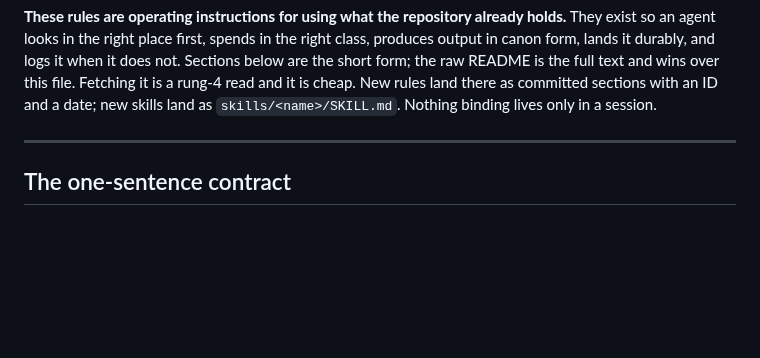
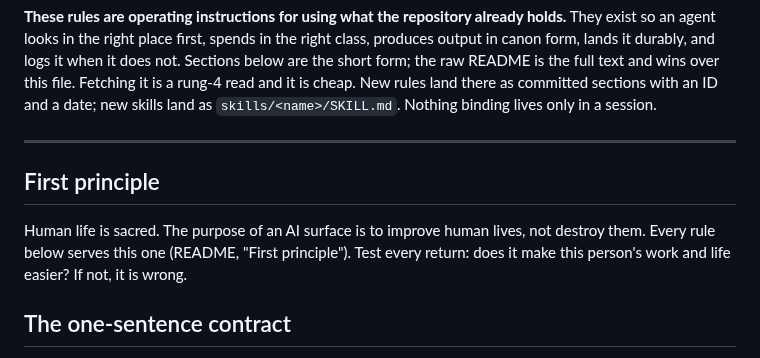
Before and after one commit to EVEglyphDesign/eve-glyph-boot-contract, a Markdown page: skill/SKILL.md, the part around the change. GitHub-like rendering; blank space fills up the shorter version.

```diff
--- a/skill/SKILL.md
+++ b/skill/SKILL.md
@@ -49,6 +49,12 @@ rung-4 read and it is cheap. New rules land there as committed sections with an
 date; new skills land as `skills/<name>/SKILL.md`. Nothing binding lives only in a session.
 
 ---
+
+## First principle
+
+Human life is sacred. The purpose of an AI surface is to improve human lives, not destroy them.
+Every rule below serves this one (README, "First principle"). Test every return: does it make
+this person's work and life easier? If not, it is wrong.
 
 ## The one-sentence contract
 
```
Also changed, not shown: README.md (+14 -0 lines), registry/VERSIONS.md (+1 -0 lines).
